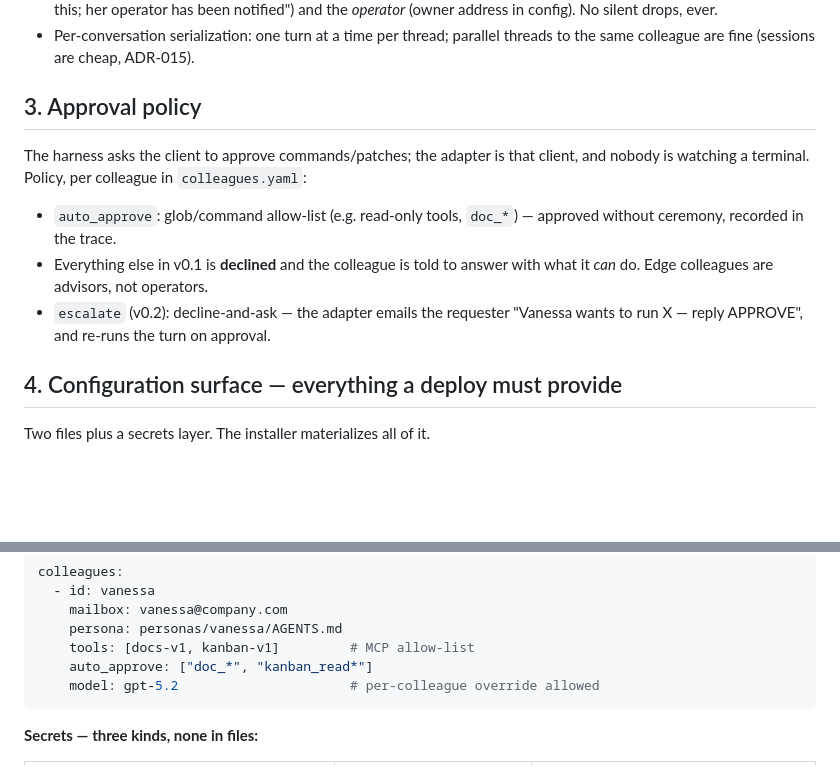
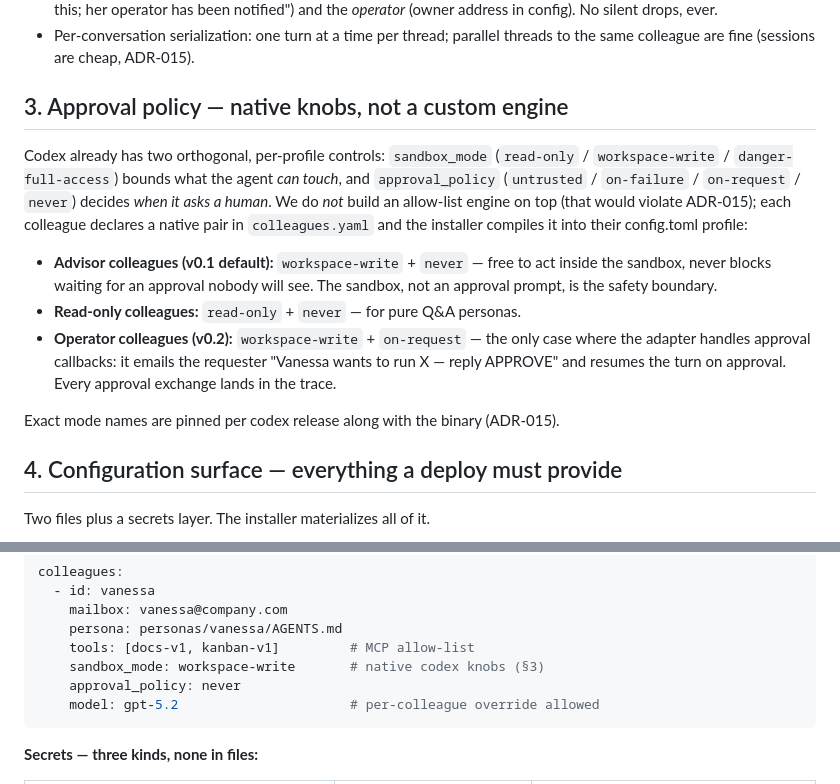
Before and after one commit to vic4code/digital-colleagues-architecture, a Markdown page: phases/0.5/adapter-spec.md, 2 parts joined by grey strips. GitHub-like rendering; blank space fills up the shorter version.

````diff
--- a/phases/0.5/adapter-spec.md
+++ b/phases/0.5/adapter-spec.md
@@ -61,18 +61,25 @@ discovered → claimed → turn_running → replying → done
 - Per-conversation serialization: one turn at a time per thread; parallel
   threads to the same colleague are fine (sessions are cheap, ADR-015).
 
-## 3. Approval policy
+## 3. Approval policy — native knobs, not a custom engine
 
-The harness asks the client to approve commands/patches; the adapter is that
-client, and nobody is watching a terminal. Policy, per colleague in
-`colleagues.yaml`:
+Codex already has two orthogonal, per-profile controls: `sandbox_mode`
+(`read-only` / `workspace-write` / `danger-full-access`) bounds what the agent
+*can touch*, and `approval_policy` (`untrusted` / `on-failure` / `on-request` /
+`never`) decides *when it asks a human*. We do *not* build an allow-list engine
+on top (that would violate ADR-015); each colleague declares a native pair in
+`colleagues.yaml` and the installer compiles it into their config.toml profile:
 
-- `auto_approve`: glob/command allow-list (e.g. read-only tools, `doc_*`) —
-  approved without ceremony, recorded in the trace.
-- Everything else in v0.1 is **declined** and the colleague is told to answer
-  with what it *can* do. Edge colleagues are advisors, not operators.
-- `escalate` (v0.2): decline-and-ask — the adapter emails the requester
-  "Vanessa wants to run X — reply APPROVE", and re-runs the turn on approval.
+- **Advisor colleagues (v0.1 default):** `workspace-write` + `never` — free to
+  act inside the sandbox, never blocks waiting for an approval nobody will see.
+  The sandbox, not an approval prompt, is the safety boundary.
+- **Read-only colleagues:** `read-only` + `never` — for pure Q&A personas.
+- **Operator colleagues (v0.2):** `workspace-write` + `on-request` — the only
+  case where the adapter handles approval callbacks: it emails the requester
+  "Vanessa wants to run X — reply APPROVE" and resumes the turn on approval.
+  Every approval exchange lands in the trace.
+
+Exact mode names are pinned per codex release along with the binary (ADR-015).
 
 ## 4. Configuration surface — everything a deploy must provide
 
@@ -112,7 +119,8 @@ colleagues:
     mailbox: vanessa@company.com
     persona: personas/vanessa/AGENTS.md
     tools: [docs-v1, kanban-v1]         # MCP allow-list
-    auto_approve: ["doc_*", "kanban_read*"]
+    sandbox_mode: workspace-write       # native codex knobs (§3)
+    approval_policy: never
     model: gpt-5.2                      # per-colleague override allowed
 ```
 
````
Also changed, not shown: phases/0.5/README.md (+20 -10 lines).
